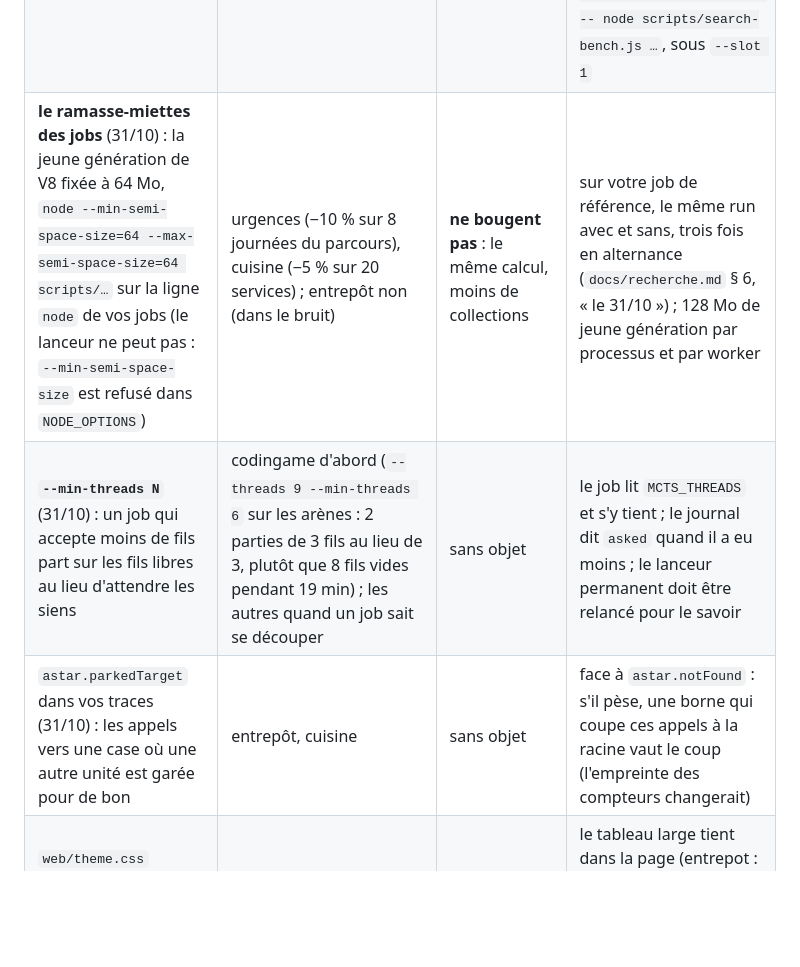
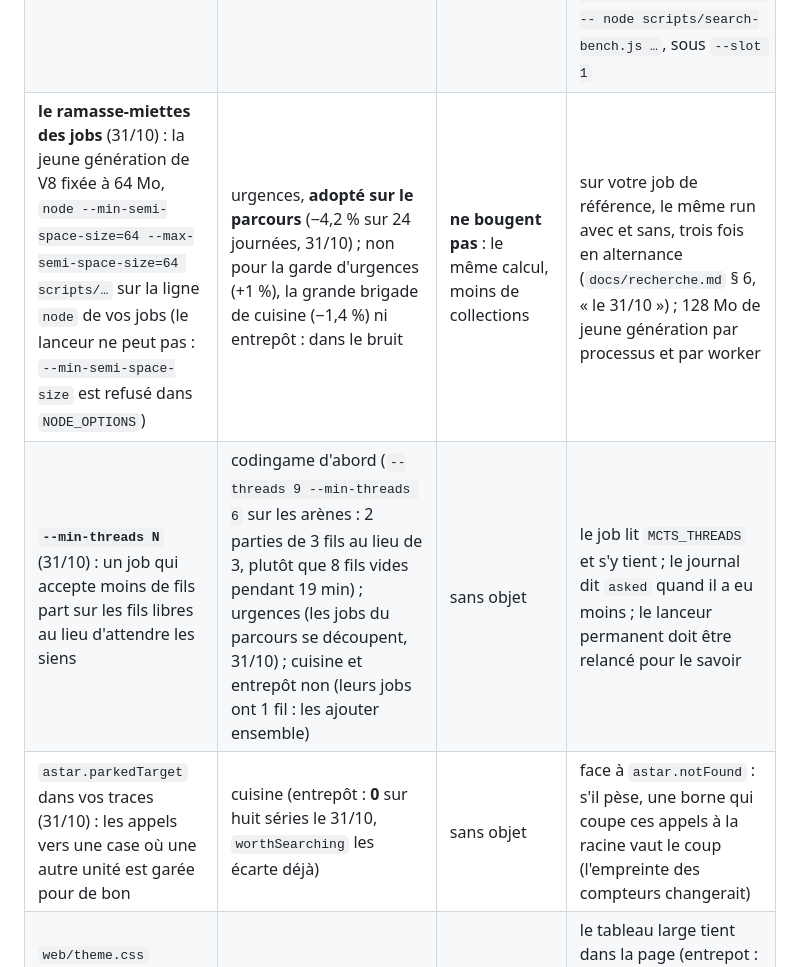
Before and after one commit to samiyc/mcts-commun, a Markdown page: docs/projets.md, the part around the change. Rendered like a GitHub page; blank space fills up the shorter version.

```diff
--- a/docs/projets.md
+++ b/docs/projets.md
@@ -63,9 +63,9 @@ pas d'écart imprévu ; **des empreintes recalculées** si le gain est réel, da
 | `replayKeys`, `replayHint` (29/10) : les touches du lecteur, comme sur une vidéo, une seule copie | urgences (`replayKeys({ step: 10, bigStep: 60 })`, en minutes), entrepôt (`{ step: 12, bigStep: 60, whole: true }`, en tours de 5 s), cuisine (`{ step: 10, bigStep: 50, whole: true }`) | sans objet : la page seule | ses tests de touches passent sur le module de la lib, puis la copie du projet est supprimée (fait par les trois le 30/10). En mode jeu, la page n'appelle pas le module. Une touche lancée sur le document lui-même va au lecteur depuis le 30/10 (avant : une TypeError, vue par entrepot dans un test) |
 | `sprt`, `eloScore` (30/10) : une série arrêtée dès qu'elle est tranchée (SPRT), en parties (`h0: 0.5, h1: eloScore(10)`) ou en écarts appariés (`h0: 0`, `h1` le plus petit gain qui vaille) | codingame d'abord (l'arène, `tools/arena/results.js`), puis ceux dont les séries remplissent la file | **ne bougent pas** : rien ne change tant qu'on ne l'appelle pas | une série arrêtée sur h1 se rapporte toujours avec `wilson` ou `paired` ; on vérifie sur une série déjà jouée que l'arrêt tombe du même côté que l'intervalle |
 | les scopes `sample`, `copy`, `play`, `rollout` et `reservations` dans vos traces (30/10) : où passe une itération, sans profileur | cuisine, entrepôt, urgences | **ne bougent pas** : la lib chronomètre, elle ne change rien | dans le dernier battement de la trace d'un job, `rollout.ms / search.ms` et `copy.ms / search.ms` ; ce qui n'est dans aucun scope est votre code autour de la recherche. Pour plus fin : `node ../mcts-commun/bench/profile.js -- node scripts/search-bench.js …`, sous `--slot 1` |
-| **le ramasse-miettes des jobs** (31/10) : la jeune génération de V8 fixée à 64 Mo, `node --min-semi-space-size=64 --max-semi-space-size=64 scripts/…` sur la ligne `node` de vos jobs (le lanceur ne peut pas : `--min-semi-space-size` est refusé dans `NODE_OPTIONS`) | urgences (−10 % sur 8 journées du parcours), cuisine (−5 % sur 20 services) ; entrepôt non (dans le bruit) | **ne bougent pas** : le même calcul, moins de collections | sur votre job de référence, le même run avec et sans, trois fois en alternance (`docs/recherche.md` § 6, « le 31/10 ») ; 128 Mo de jeune génération par processus et par worker |
-| **`--min-threads N`** (31/10) : un job qui accepte moins de fils part sur les fils libres au lieu d'attendre les siens | codingame d'abord (`--threads 9 --min-threads 6` sur les arènes : 2 parties de 3 fils au lieu de 3, plutôt que 8 fils vides pendant 19 min) ; les autres quand un job sait se découper | sans objet | le job lit `MCTS_THREADS` et s'y tient ; le journal dit `asked` quand il a eu moins ; le lanceur permanent doit être relancé pour le savoir |
-| `astar.parkedTarget` dans vos traces (31/10) : les appels vers une case où une autre unité est garée pour de bon | entrepôt, cuisine | sans objet | face à `astar.notFound` : s'il pèse, une borne qui coupe ces appels à la racine vaut le coup (l'empreinte des compteurs changerait) |
+| **le ramasse-miettes des jobs** (31/10) : la jeune génération de V8 fixée à 64 Mo, `node --min-semi-space-size=64 --max-semi-space-size=64 scripts/…` sur la ligne `node` de vos jobs (le lanceur ne peut pas : `--min-semi-space-size` est refusé dans `NODE_OPTIONS`) | urgences, **adopté sur le parcours** (−4,2 % sur 24 journées, 31/10) ; non pour la garde d'urgences (+1 %), la grande brigade de cuisine (−1,4 %) ni entrepôt : dans le bruit | **ne bougent pas** : le même calcul, moins de collections | sur votre job de référence, le même run avec et sans, trois fois en alternance (`docs/recherche.md` § 6, « le 31/10 ») ; 128 Mo de jeune génération par processus et par worker |
+| **`--min-threads N`** (31/10) : un job qui accepte moins de fils part sur les fils libres au lieu d'attendre les siens | codingame d'abord (`--threads 9 --min-threads 6` sur les arènes : 2 parties de 3 fils au lieu de 3, plutôt que 8 fils vides pendant 19 min) ; urgences (les jobs du parcours se découpent, 31/10) ; cuisine et entrepôt non (leurs jobs ont 1 fil : les ajouter ensemble) | sans objet | le job lit `MCTS_THREADS` et s'y tient ; le journal dit `asked` quand il a eu moins ; le lanceur permanent doit être relancé pour le savoir |
+| `astar.parkedTarget` dans vos traces (31/10) : les appels vers une case où une autre unité est garée pour de bon | cuisine (entrepôt : **0** sur huit séries le 31/10, `worthSearching` les écarte déjà) | sans objet | face à `astar.notFound` : s'il pèse, une borne qui coupe ces appels à la racine vaut le coup (l'empreinte des compteurs changerait) |
 | `web/theme.css` (30/10) : un en-tête de tableau passe à la ligne, une cellule non | toutes les pages | sans objet | le tableau large tient dans la page (entrepot : les gains en 1 000 px ; urgences : 9 colonnes) ; aucune action de votre côté |
 | `createReservations({ capacity: 2, single })` | cuisine (deux cuisiniers par case d'allée) | changent si elle remplace `shared` | les mêmes plats à temps, aucune case réservée deux fois en plus |
 
```
Also changed, not shown: docs/backlog.md (+2 -2 lines), docs/recherche.md (+18 -0 lines).
